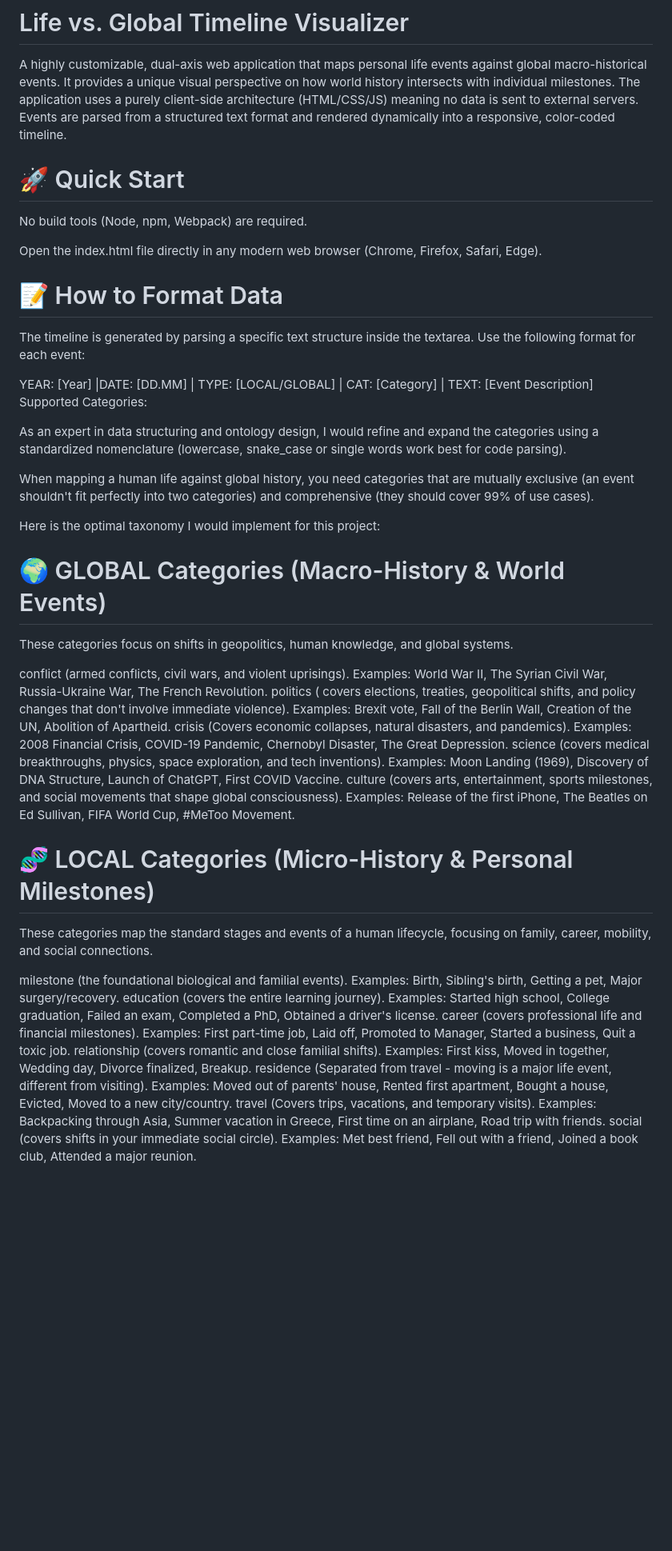
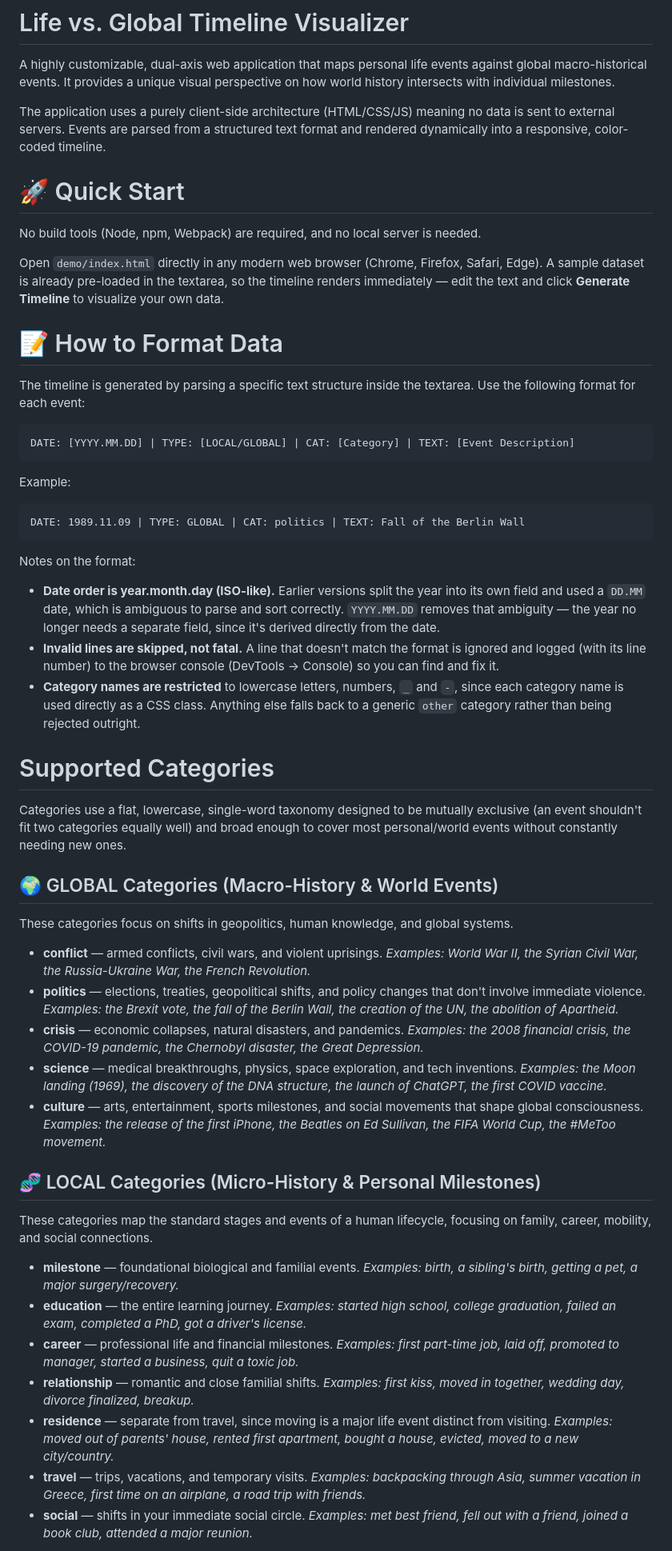
Before and after one commit to sok100/life-global-timeline, a Markdown page: README.md, the part around one of its changes. Shown at 80% size. Rendered like a GitHub page; blank space fills up the shorter version.

Commit message:
Revise README with enhanced data format and security info
Updated README to improve clarity on data formatting and security features.

````diff
--- a/README.md
+++ b/README.md
@@ -1,54 +1,70 @@
 # Life vs. Global Timeline Visualizer
 
 A highly customizable, dual-axis web application that maps personal life events against global macro-historical events. It provides a unique visual perspective on how world history intersects with individual milestones.
+
 The application uses a purely client-side architecture (HTML/CSS/JS) meaning no data is sent to external servers. Events are parsed from a structured text format and rendered dynamically into a responsive, color-coded timeline.
 
 # 🚀 Quick Start
-No build tools (Node, npm, Webpack) are required.
 
-Open the index.html file directly in any modern web browser (Chrome, Firefox, Safari, Edge).
+No build tools (Node, npm, Webpack) are required, and no local server is needed.
+
+Open `demo/index.html` directly in any modern web browser (Chrome, Firefox, Safari, Edge). A sample dataset is already pre-loaded in the textarea, so the timeline renders immediately — edit the text and click **Generate Timeline** to visualize your own data.
 
 # 📝 How to Format Data
+
 The timeline is generated by parsing a specific text structure inside the textarea. Use the following format for each event:
 
-YEAR: [Year] |DATE: [DD.MM] | TYPE: [LOCAL/GLOBAL] | CAT: [Category] | TEXT: [Event Description]
-Supported Categories:
+```
+DATE: [YYYY.MM.DD] | TYPE: [LOCAL/GLOBAL] | CAT: [Category] | TEXT: [Event Description]
+```
 
-As an expert in data structuring and ontology design, I would refine and expand the categories using a standardized nomenclature (lowercase, snake_case or single words work best for code parsing).
+Example:
 
-When mapping a human life against global history, you need categories that are mutually exclusive (an event shouldn't fit perfectly into two categories) and comprehensive (they should cover 99% of use cases).
+```
+DATE: 1989.11.09 | TYPE: GLOBAL | CAT: politics | TEXT: Fall of the Berlin Wall
+```
 
-Here is the optimal taxonomy I would implement for this project:
+Notes on the format:
 
-# 🌍 GLOBAL Categories (Macro-History & World Events)
+- **Date order is year.month.day (ISO-like).** Earlier versions split the year into its own field and used a `DD.MM` date, which is ambiguous to parse and sort correctly. `YYYY.MM.DD` removes that ambiguity — the year no longer needs a separate field, since it's derived directly from the date.
+- **Invalid lines are skipped, not fatal.** A line that doesn't match the format is ignored and logged (with its line number) to the browser console (DevTools → Console) so you can find and fix it.
+- **Category names are restricted** to lowercase letters, numbers, `_` and `-`, since each category name is used directly as a CSS class. Anything else falls back to a generic `other` category rather than being rejected outright.
+
+# Supported Categories
+
+Categories use a flat, lowercase, single-word taxonomy designed to be mutually exclusive (an event shouldn't fit two categories equally well) and broad enough to cover most personal/world events without constantly needing new ones.
+
+## 🌍 GLOBAL Categories (Macro-History & World Events)
+
 These categories focus on shifts in geopolitics, human knowledge, and global systems.
 
-conflict (armed conflicts, civil wars, and violent uprisings).
-Examples: World War II, The Syrian Civil War, Russia-Ukraine War, The French Revolution.
-politics ( covers elections, treaties, geopolitical shifts, and policy changes that don't involve immediate violence).
-Examples: Brexit vote, Fall of the Berlin Wall, Creation of the UN, Abolition of Apartheid.
-crisis (Covers economic collapses, natural disasters, and pandemics).
-Examples: 2008 Financial Crisis, COVID-19 Pandemic, Chernobyl Disaster, The Great Depression.
-science (covers medical breakthroughs, physics, space exploration, and tech inventions).
-Examples: Moon Landing (1969), Discovery of DNA Structure, Launch of ChatGPT, First COVID Vaccine.
-culture (covers arts, entertainment, sports milestones, and social movements that shape global consciousness).
-Examples: Release of the first iPhone, The Beatles on Ed Sullivan, FIFA World Cup, #MeToo Movement.
+- **conflict** — armed conflicts, civil wars, and violent uprisings.
+  *Examples: World War II, the Syrian Civil War, the Russia-Ukraine War, the French Revolution.*
+- **politics** — elections, treaties, geopolitical shifts, and policy changes that don't involve immediate violence.
+  *Examples: the Brexit vote, the fall of the Berlin Wall, the creation of the UN, the abolition of Apartheid.*
+- **crisis** — economic collapses, natural disasters, and pandemics.
+  *Examples: the 2008 financial crisis, the COVID-19 pandemic, the Chernobyl disaster, the Great Depression.*
+- **science** — medical breakthroughs, physics, space exploration, and tech inventions.
+  *Examples: the Moon landing (1969), the discovery of the DNA structure, the launch of ChatGPT, the first COVID vaccine.*
+- **culture** — arts, entertainment, sports milestones, and social movements that shape global consciousness.
+  *Examples: the release of the first iPhone, the Beatles on Ed Sullivan, the FIFA World Cup, the #MeToo movement.*
 
-# 🧬 LOCAL Categories (Micro-History & Personal Milestones)
+## 🧬 LOCAL Categories (Micro-History & Personal Milestones)
+
 These categories map the standard stages and events of a human lifecycle, focusing on family, career, mobility, and social connections.
 
-milestone (the foundational biological and familial events).
-Examples: Birth, Sibling's birth, Getting a pet, Major surgery/recovery.
-education (covers the entire learning journey).
-Examples: Started high school, College graduation, Failed an exam, Completed a PhD, Obtained a driver's license.
-career (covers professional life and financial milestones).
-Examples: First part-time job, Laid off, Promoted to Manager, Started a business, Quit a toxic job.
-relationship (covers romantic and close familial shifts).
-Examples: First kiss, Moved in together, Wedding day, Divorce finalized, Breakup.
-residence (Separated from travel - moving is a major life event, different from visiting).
-Examples: Moved out of parents' house, Rented first apartment, Bought a house, Evicted, Moved to a new city/country.
-travel (Covers trips, vacations, and temporary visits).
-Examples: Backpacking through Asia, Summer vacation in Greece, First time on an airplane, Road trip with friends.
-social (covers shifts in your immediate social circle).
-Examples: Met best friend, Fell out with a friend, Joined a book club, Attended a major reunion.
+- **milestone** — foundational biological and familial events.
+  *Examples: birth, a sibling's birth, getting a pet, a major surgery/recovery.*
+- **education** — the entire learning journey.
+  *Examples: started high school, college graduation, failed an exam, completed a PhD, got a driver's license.*
+- **career** — professional life and financial milestones.
+  *Examples: first part-time job, laid off, promoted to manager, started a business, quit a toxic job.*
+- **relationship** — romantic and close familial shifts.
+  *Examples: first kiss, moved in together, wedding day, divorce finalized, breakup.*
+- **residence** — separate from travel, since moving is a major life event distinct from visiting.
+  *Examples: moved out of parents' house, rented first apartment, bought a house, evicted, moved to a new city/country.*
+- **travel** — trips, vacations, and temporary visits.
+  *Examples: backpacking through Asia, summer vacation in Greece, first time on an airplane, a road trip with friends.*
+- **social** — shifts in your immediate social circle.
+  *Examples: met best friend, fell out with a friend, joined a book club, attended a major reunion.*
 
````
Also changed, not shown: other parts of README.md (+16 -10 lines).
